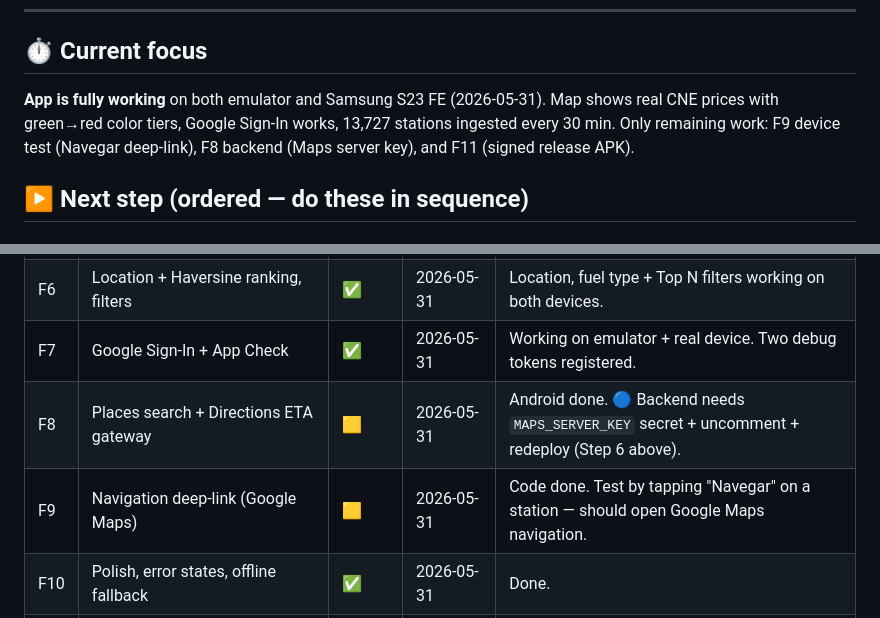
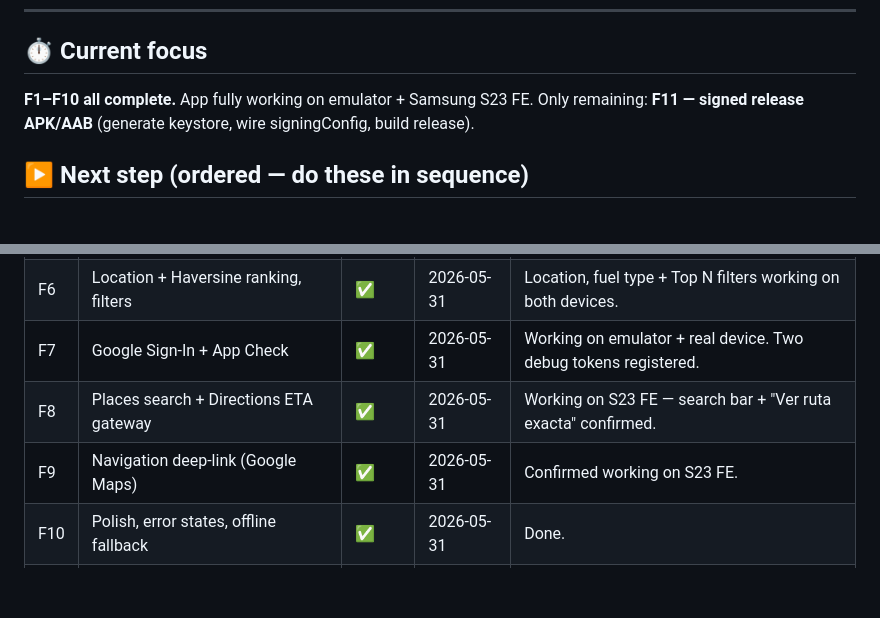
Before and after one commit to safejrz/GasAppMxV3, a Markdown page: docs/PROGRESS.md, 2 parts joined by grey strips. GitHub-like rendering; blank space fills up the shorter version.

Commit message:
docs: mark F8/F9 complete — all features working on S23 FE
Co-Authored-By: Claude Opus 4.8 <noreply@anthropic.com>

```diff
--- a/docs/PROGRESS.md
+++ b/docs/PROGRESS.md
@@ -6,10 +6,8 @@
 ---
 
 ## ⏱️ Current focus
-**App is fully working** on both emulator and Samsung S23 FE (2026-05-31). Map shows real CNE prices
-with green→red color tiers, Google Sign-In works, 13,727 stations ingested every 30 min. Only
-remaining work: F9 device test (Navegar deep-link), F8 backend (Maps server key), and F11 (signed
-release APK).
+**F1–F10 all complete.** App fully working on emulator + Samsung S23 FE. Only remaining: **F11 —
+signed release APK/AAB** (generate keystore, wire signingConfig, build release).
 
 ## ▶️ Next step (ordered — do these in sequence)
 
@@ -113,8 +111,8 @@ Legend: ⬜ not started · 🟨 in progress · ✅ done · 🔵 blocked (needs i
 | F5 | Price color tiers (green→red markers) | ✅ | 2026-05-31 | Confirmed visually — green/yellow/orange/red markers showing on map. |
 | F6 | Location + Haversine ranking, filters | ✅ | 2026-05-31 | Location, fuel type + Top N filters working on both devices. |
 | F7 | Google Sign-In + App Check | ✅ | 2026-05-31 | Working on emulator + real device. Two debug tokens registered. |
-| F8 | Places search + Directions ETA gateway | 🟨 | 2026-05-31 | Android done. 🔵 Backend needs `MAPS_SERVER_KEY` secret + uncomment + redeploy (Step 6 above). |
-| F9 | Navigation deep-link (Google Maps) | 🟨 | 2026-05-31 | Code done. Test by tapping "Navegar" on a station — should open Google Maps navigation. |
+| F8 | Places search + Directions ETA gateway | ✅ | 2026-05-31 | Working on S23 FE — search bar + "Ver ruta exacta" confirmed. |
+| F9 | Navigation deep-link (Google Maps) | ✅ | 2026-05-31 | Confirmed working on S23 FE. |
 | F10 | Polish, error states, offline fallback | ✅ | 2026-05-31 | Done. |
 | F11 | Signed release APK/AAB | ⬜ | — | Last remaining step — see Step 7 in Next Steps above. |
 
```
